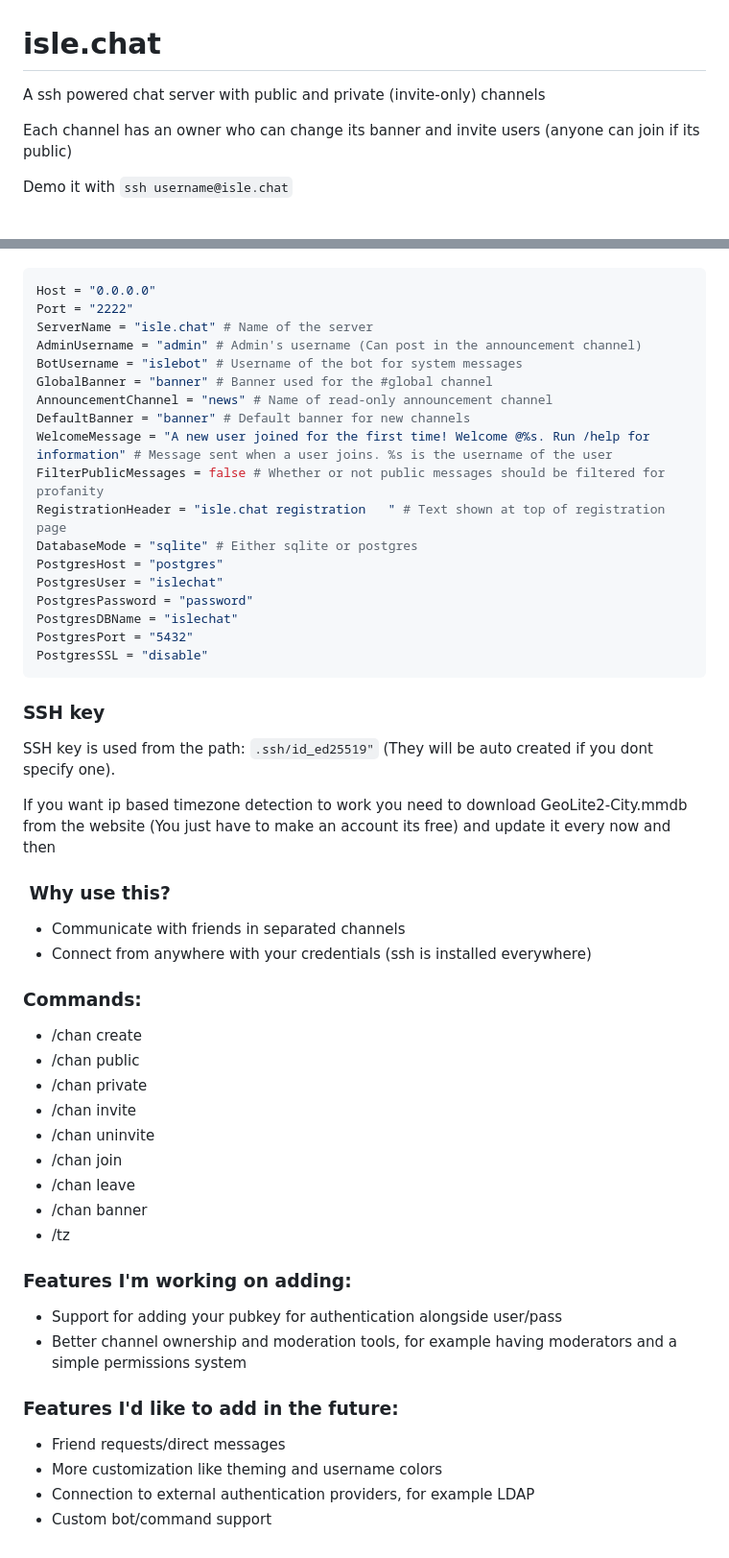
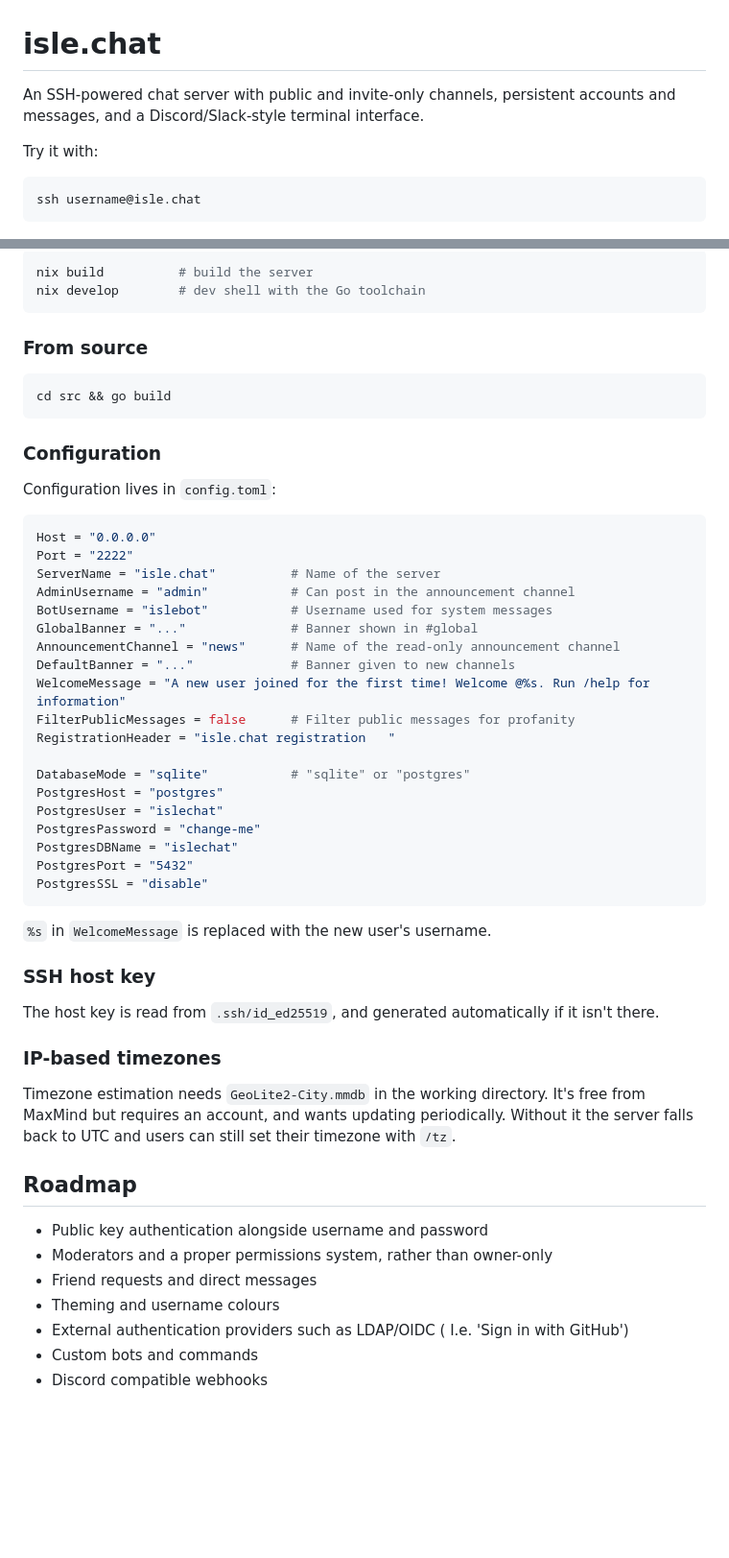
Before and after one commit to ashfn/islechat, a Markdown page: readme.md, 2 parts joined by grey strips. Shown at 96% size. Rendered like a GitHub page; blank space fills up the shorter version.

Commit message:
Revise README for improved clarity and details
Updated README to enhance clarity and detail about features, commands, and self-hosting instructions.

````diff
--- a/readme.md
+++ b/readme.md
@@ -1,11 +1,12 @@
 # isle.chat
 
-A ssh powered chat server with public and private (invite-only) channels
+An SSH-powered chat server with public and invite-only channels, persistent accounts and messages, and a Discord/Slack-style terminal interface.
 
-Each channel has an owner who can change its banner and invite users (anyone can join if its public)
+Try it with:
 
-Demo it with
-`ssh username@isle.chat`
+```bash
+ssh username@isle.chat
+```
 
 ![Screenshot](screenshots/1.png)
 
@@ -37,50 +77,57 @@ Additonally a docker-compose file is in this repository. The format of the confi
 
 ```bash
+nix build          # build the server
+nix develop        # dev shell with the Go toolchain
+```
+
+### From source
+
+```bash
+cd src && go build
+```
+
+### Configuration
+
+Configuration lives in `config.toml`:
+
+```toml
 Host = "0.0.0.0"
 Port = "2222"
-ServerName = "isle.chat" # Name of the server
-AdminUsername = "admin" # Admin's username (Can post in the announcement channel)
-BotUsername = "islebot" # Username of the bot for system messages
-GlobalBanner = "banner" # Banner used for the #global channel
-AnnouncementChannel = "news" # Name of read-only announcement channel
-DefaultBanner = "banner" # Default banner for new channels
-WelcomeMessage = "A new user joined for the first time! Welcome @%s. Run /help for information" # Message sent when a user joins. %s is the username of the user
-FilterPublicMessages = false # Whether or not public messages should be filtered for profanity
-RegistrationHeader = "isle.chat registration   " # Text shown at top of registration page
-DatabaseMode = "sqlite" # Either sqlite or postgres
+ServerName = "isle.chat"          # Name of the server
+AdminUsername = "admin"           # Can post in the announcement channel
+BotUsername = "islebot"           # Username used for system messages
+GlobalBanner = "..."              # Banner shown in #global
+AnnouncementChannel = "news"      # Name of the read-only announcement channel
+DefaultBanner = "..."             # Banner given to new channels
+WelcomeMessage = "A new user joined for the first time! Welcome @%s. Run /help for information"
+FilterPublicMessages = false      # Filter public messages for profanity
+RegistrationHeader = "isle.chat registration   "
+
+DatabaseMode = "sqlite"           # "sqlite" or "postgres"
 PostgresHost = "postgres"
 PostgresUser = "islechat"
-PostgresPassword = "password"
+PostgresPassword = "change-me"
 PostgresDBName = "islechat"
 PostgresPort = "5432"
 PostgresSSL = "disable"
 ```
 
-### SSH key
-SSH key is used from the path: `.ssh/id_ed25519"` (They will be auto created if you dont specify one).
+`%s` in `WelcomeMessage` is replaced with the new user's username.
 
-If you want ip based timezone detection to work you need to download GeoLite2-City.mmdb from the website (You just have to make an account its free) and update it every now and then
+### SSH host key
 
-###  Why use this?
-- Communicate with friends in separated channels
-- Connect from anywhere with your credentials (ssh is installed everywhere)
+The host key is read from `.ssh/id_ed25519`, and generated automatically if it isn't there.
 
-### Commands:
- - /chan create <name>
- - /chan public
- - /chan private
- - /chan invite <user>
- - /chan uninvite <user>
- - /chan join <name>
- - /chan leave
- - /chan banner <text>
- - /tz <timezone>
-### Features I'm working on adding:
-- Support for adding your pubkey for authentication alongside user/pass
-- Better channel ownership and moderation tools, for example having moderators and a simple permissions system
+### IP-based timezones
 
-### Features I'd like to add in the future:
-- Friend requests/direct messages
-- More customization like theming and username colors
-- Connection to external authentication providers, for example LDAP
-- Custom bot/command support
+Timezone estimation needs `GeoLite2-City.mmdb` in the working directory. It's free from MaxMind but requires an account, and wants updating periodically. Without it the server falls back to UTC and users can still set their timezone with `/tz`.
+
+## Roadmap
+
+- Public key authentication alongside username and password
+- Moderators and a proper permissions system, rather than owner-only
+- Friend requests and direct messages
+- Theming and username colours
+- External authentication providers such as LDAP/OIDC ( I.e. 'Sign in with GitHub')
+- Custom bots and commands
+- Discord compatible webhooks
````
Also changed, not shown: other parts of readme.md (+54 -15 lines).
